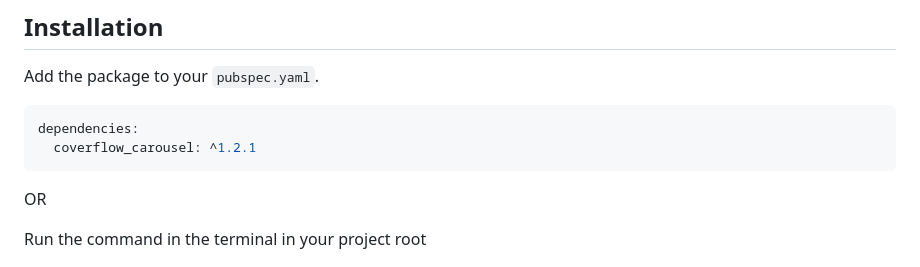
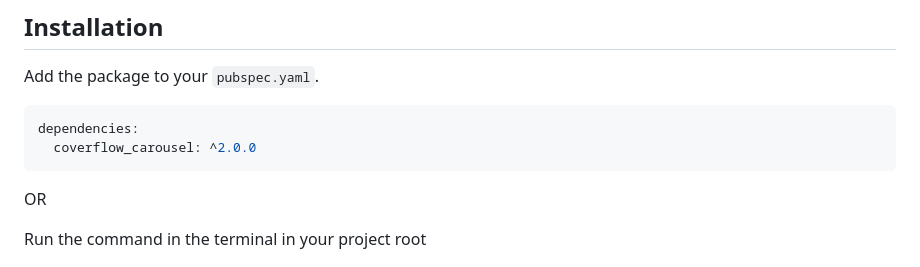
Before and after one commit to GalaxyPhoenix716/coverflow_carousel_package, a Markdown page: README.md, the part around one of its changes. Rendered like a GitHub page.

````diff
--- a/README.md
+++ b/README.md
@@ -47,7 +47,7 @@ Add the package to your `pubspec.yaml`.
 
 ```yaml
 dependencies:
-  coverflow_carousel: ^1.2.1
+  coverflow_carousel: ^2.0.0
 ```
 
 OR
````
Also changed, not shown: other parts of README.md (+1 -1 lines), CHANGELOG.md (+44 -59 lines).
